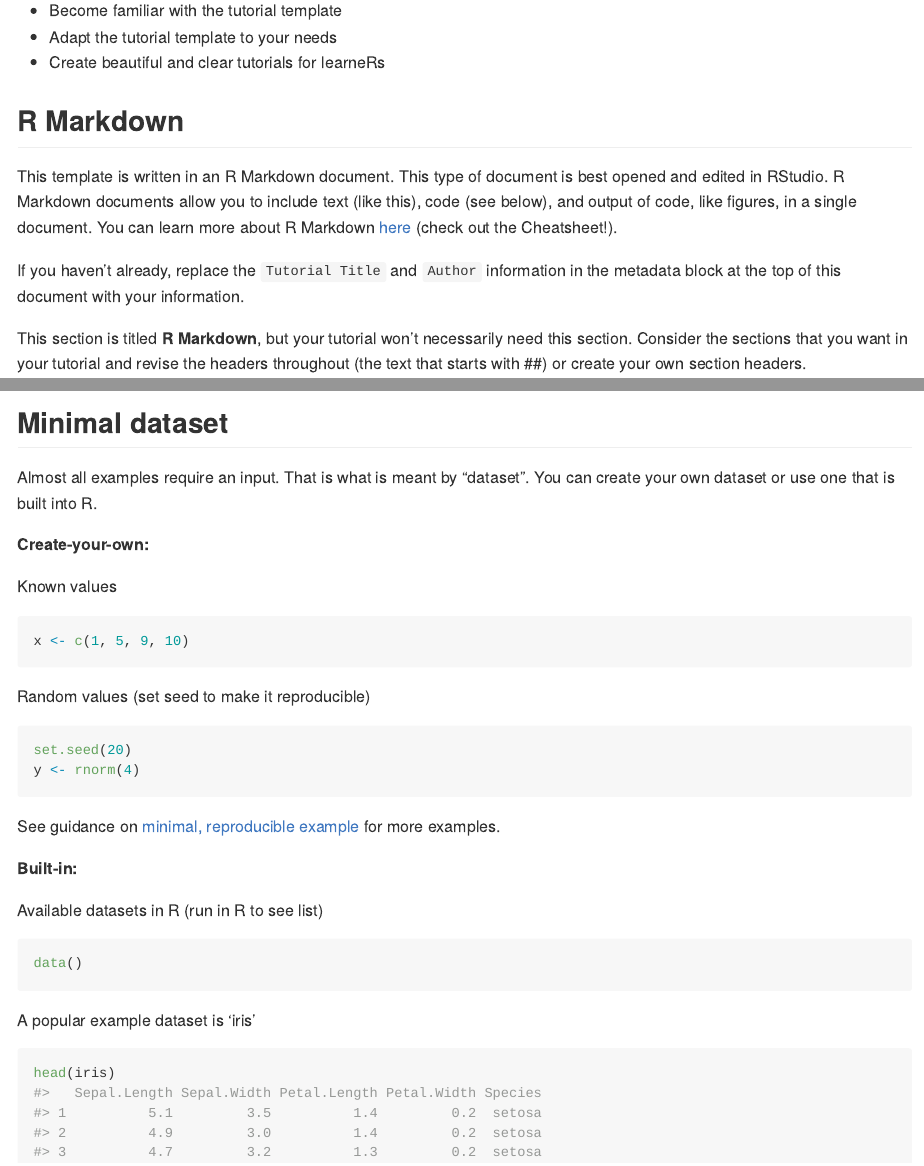
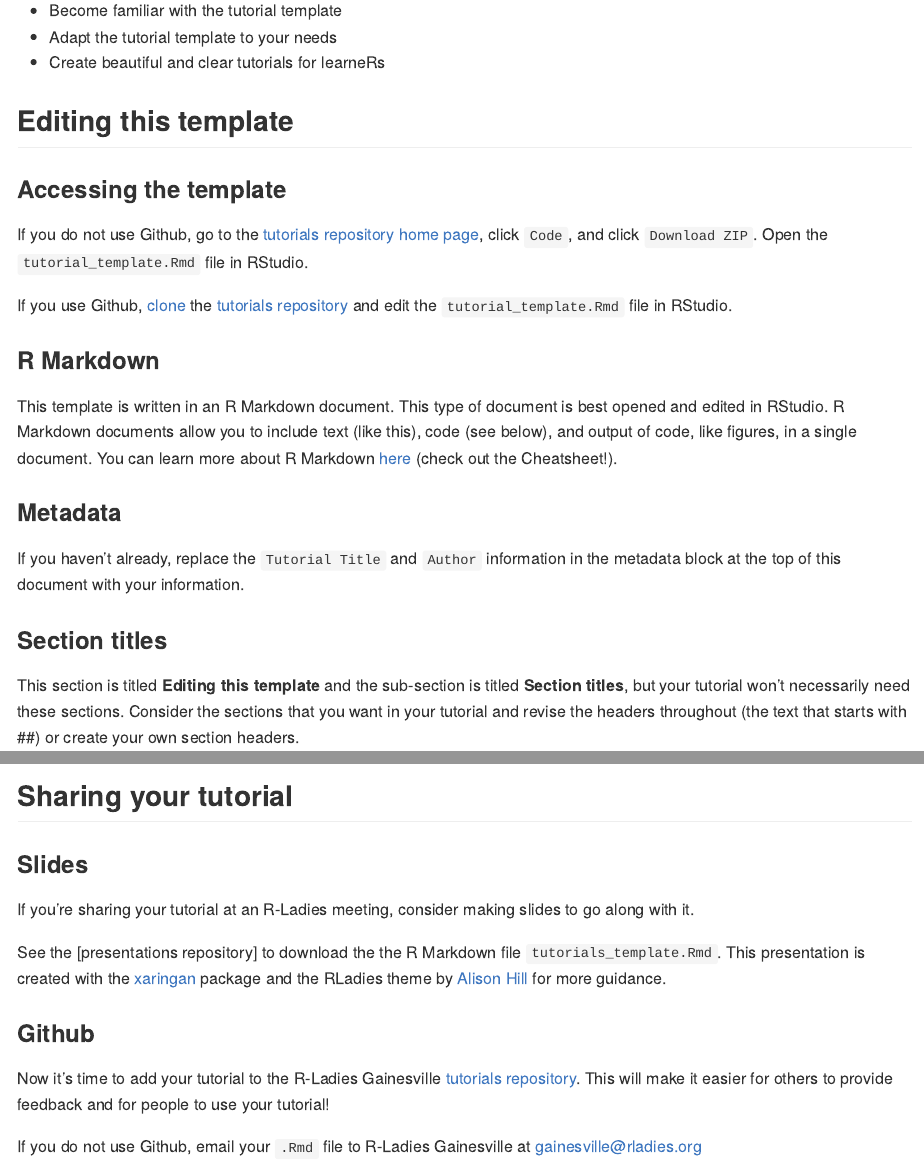
Before and after one commit to R-Ladies-Gainesville/tutorials, an R Markdown document (tutorial_template.Rmd): the page in a window 1100 px wide, from 360 px down, and a second part further down, joined at a grey line. Rendered offline with R 4.5, knitr and Pandoc, with nearby package versions; some code elsewhere in the file could not run offline.

Commit message:
update tutorial_template

```diff
--- a/tutorial_template.Rmd
+++ b/tutorial_template.Rmd
@@ -23,13 +23,25 @@ Have you ever learned a skill in R and wanted to share it with others? In this t
 - Adapt the tutorial template to your needs
 - Create beautiful and clear tutorials for learneRs
 
-## R Markdown
+## Editing this template
+
+### Accessing the template
+
+If you do not use Github, go to the [tutorials repository home page](https://github.com/R-Ladies-Gainesville/tutorials), click `Code`, and click `Download ZIP`. Open the `tutorial_template.Rmd` file in RStudio.
+
+If you use Github, [clone](https://docs.github.com/en/get-started/using-git/getting-changes-from-a-remote-repository) the [tutorials repository](https://github.com/R-Ladies-Gainesville/tutorials) and edit the `tutorial_template.Rmd` file in RStudio.
+
+### R Markdown
 
 This template is written in an R Markdown document. This type of document is best opened and edited in RStudio. R Markdown documents allow you to include text (like this), code (see below), and output of code, like figures, in a single document. You can learn more  about R Markdown [here](https://rmarkdown.rstudio.com/lesson-1.html) (check out the Cheatsheet!).
 
+### Metadata
+
 If you haven't already, replace the `Tutorial Title` and `Author` information in the metadata block at the top of this document with your information.
 
-This section is titled **R Markdown**, but your tutorial won't necessarily need this section. Consider the sections that you want in your tutorial and revise the headers throughout (the text that starts with ##) or create your own section headers.
+### Section titles
+
+This section is titled **Editing this template** and the sub-section is titled **Section titles**, but your tutorial won't necessarily need these sections. Consider the sections that you want in your tutorial and revise the headers throughout (the text that starts with ##) or create your own section headers.
 
 ## Examples
 
@@ -59,4 +56,4 @@ rstudioapi::versionInfo()$version
-## Minimal dataset
+## Dataset
 
 Almost all examples require an input. That is what is meant by "dataset". You can create your own dataset or use one that is built into R.
 
@@ -149,0 +160,12 @@ If there are variations on your solution, provide more examples!
+## Sharing your tutorial
+
+### Slides
+If you're sharing your tutorial at an R-Ladies meeting, consider making slides to go along with it.
+
+See the [presentations repository] to download the the R Markdown file `tutorials_template.Rmd`. This presentation is created with the [xaringan](https://slides.yihui.org/xaringan/#1) package and the RLadies theme by [Alison Hill](https://www.apreshill.com/project/rladies-xaringan/) for more guidance.
+
+### Github
+
+Now it's time to add your tutorial to the R-Ladies Gainesville [tutorials repository](https://github.com/R-Ladies-Gainesville/tutorials). This will make it easier for others to provide feedback and for people to use your tutorial!
+
+If you do not use Github, email your `.Rmd` file to R-Ladies Gainesville at <gainesville@rladies.org>
```
Also changed, not shown: tutorial_template.Rmd (42 more changed lines).
